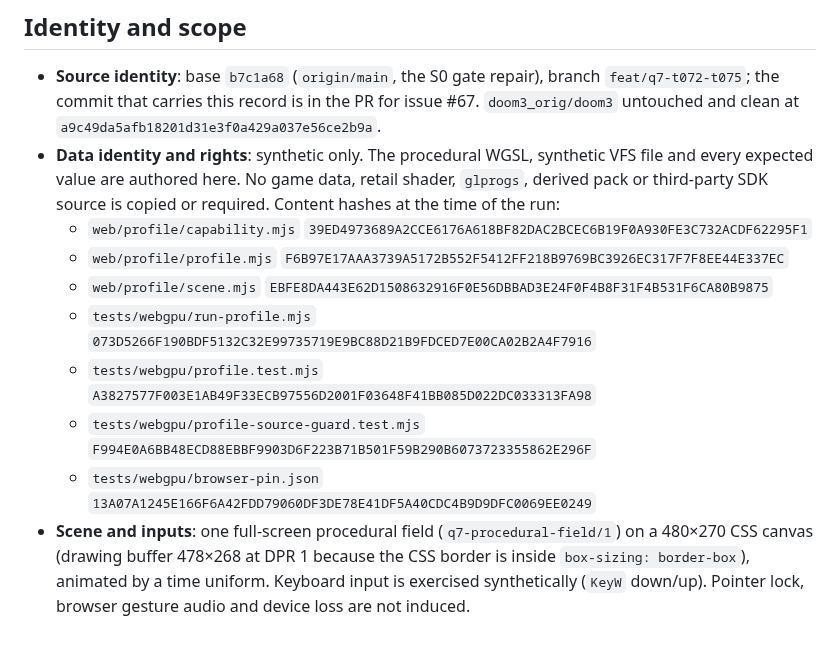
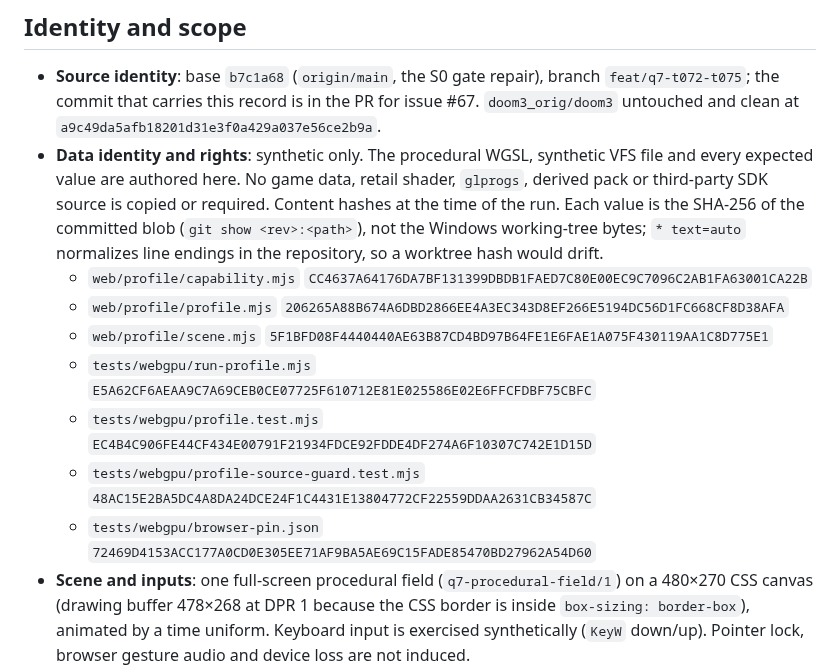
Before and after one commit to yhyu13/DOOM3_AINative, a Markdown page: specs/004-quality-renderer/evidence-q7.md, the part around the change. Drawn GitHub-style; blank space fills up the shorter version.

Commit message:
fix(spec): recompute the Q7 provenance hashes from committed blobs (refs #67)
The earlier table used SHA-256 of the Windows working tree, but * text=auto stores LF blobs; a review comparing committed files saw seven mismatches. The table now records the blob hashes and states the method.

```diff
--- a/specs/004-quality-renderer/evidence-q7.md
+++ b/specs/004-quality-renderer/evidence-q7.md
@@ -21,14 +21,16 @@ fixture.
 - **Data identity and rights**: synthetic only. The procedural WGSL, synthetic VFS file and every
   expected value are authored here. No game data, retail shader, `glprogs`, derived pack or
   third-party SDK source is copied or required.
-  Content hashes at the time of the run:
-  - `web/profile/capability.mjs` `39ED4973689A2CCE6176A618BF82DAC2BCEC6B19F0A930FE3C732ACDF62295F1`
-  - `web/profile/profile.mjs` `F6B97E17AAA3739A5172B552F5412FF218B9769BC3926EC317F7F8EE44E337EC`
-  - `web/profile/scene.mjs` `EBFE8DA443E62D1508632916F0E56DBBAD3E24F0F4B8F31F4B531F6CA80B9875`
-  - `tests/webgpu/run-profile.mjs` `073D5266F190BDF5132C32E99735719E9BC88D21B9FDCED7E00CA02B2A4F7916`
-  - `tests/webgpu/profile.test.mjs` `A3827577F003E1AB49F33ECB97556D2001F03648F41BB085D022DC033313FA98`
-  - `tests/webgpu/profile-source-guard.test.mjs` `F994E0A6BB48ECD88EBBF9903D6F223B71B501F59B290B6073723355862E296F`
-  - `tests/webgpu/browser-pin.json` `13A07A1245E166F6A42FDD79060DF3DE78E41DF5A40CDC4B9D9DFC0069EE0249`
+  Content hashes at the time of the run. Each value is the SHA-256 of the committed blob
+  (`git show <rev>:<path>`), not the Windows working-tree bytes; `* text=auto` normalizes line
+  endings in the repository, so a worktree hash would drift.
+  - `web/profile/capability.mjs` `CC4637A64176DA7BF131399DBDB1FAED7C80E00EC9C7096C2AB1FA63001CA22B`
+  - `web/profile/profile.mjs` `206265A88B674A6DBD2866EE4A3EC343D8EF266E5194DC56D1FC668CF8D38AFA`
+  - `web/profile/scene.mjs` `5F1BFD08F4440440AE63B87CD4BD97B64FE1E6FAE1A075F430119AA1C8D775E1`
+  - `tests/webgpu/run-profile.mjs` `E5A62CF6AEAA9C7A69CEB0CE07725F610712E81E025586E02E6FFCFDBF75CBFC`
+  - `tests/webgpu/profile.test.mjs` `EC4B4C906FE44CF434E00791F21934FDCE92FDDE4DF274A6F10307C742E1D15D`
+  - `tests/webgpu/profile-source-guard.test.mjs` `48AC15E2BA5DC4A8DA24DCE24F1C4431E13804772CF22559DDAA2631CB34587C`
+  - `tests/webgpu/browser-pin.json` `72469D4153ACC177A0CD0E305EE71AF9BA5AE69C15FADE85470BD27962A54D60`
 - **Scene and inputs**: one full-screen procedural field (`q7-procedural-field/1`) on a 480×270 CSS
   canvas (drawing buffer 478×268 at DPR 1 because the CSS border is inside `box-sizing: border-box`),
   animated by a time uniform. Keyboard input is exercised synthetically (`KeyW` down/up). Pointer
```
